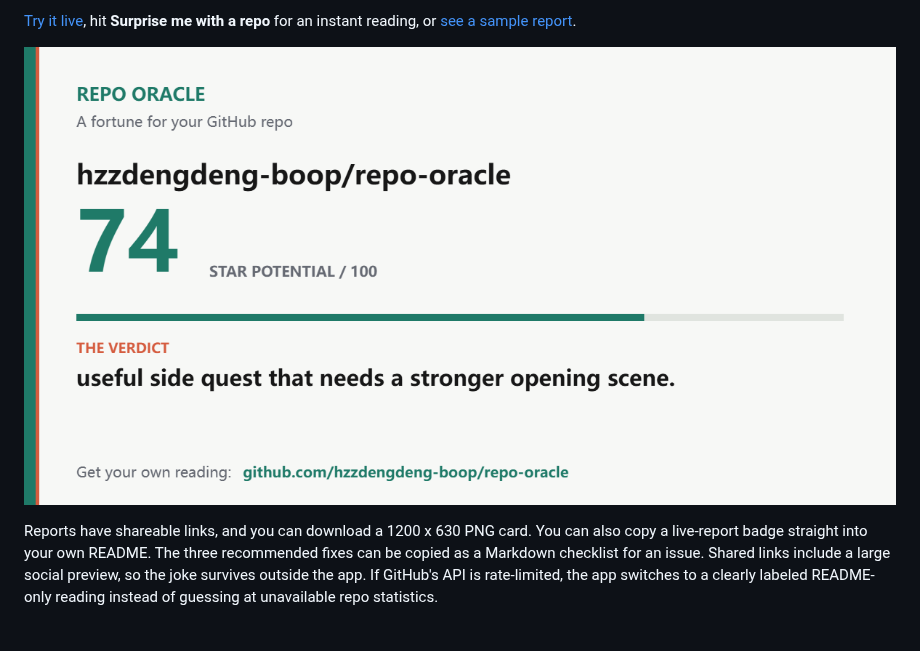
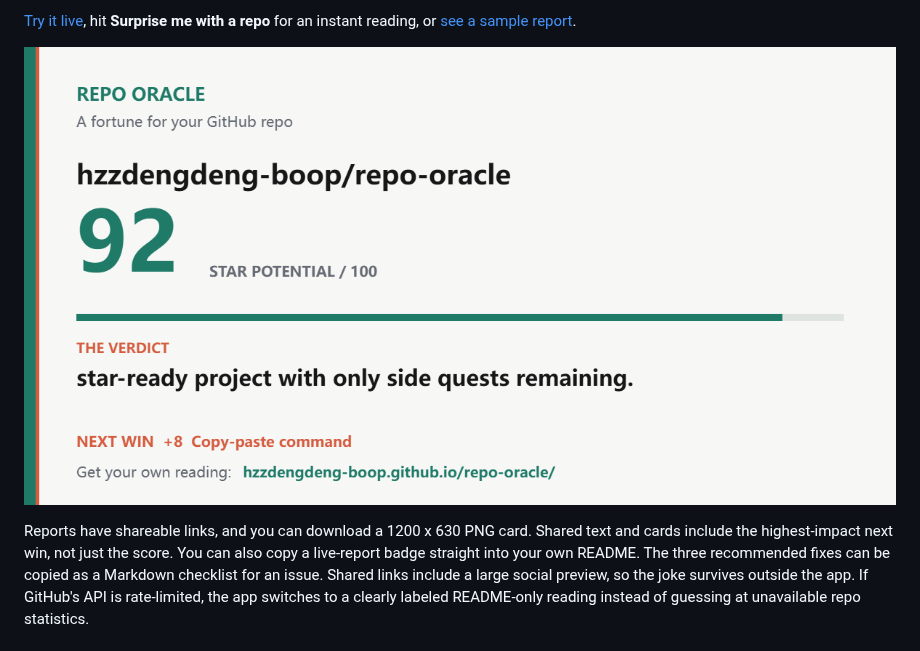
Before and after one commit to hzzdengdeng-boop/repo-oracle, a Markdown page: README.md, the part around the change. Drawn GitHub-style; pictures changed too: examples/fortune-card.png.

Commit message:
Put the next win on shareable reports

```diff
--- a/README.md
+++ b/README.md
@@ -21,6 +21,7 @@ The score line shows earned points and any README or badge deductions.
 ![Example Repo Oracle fortune card](examples/fortune-card.png)
 
 Reports have shareable links, and you can download a 1200 x 630 PNG card.
+Shared text and cards include the highest-impact next win, not just the score.
 You can also copy a live-report badge straight into your own README.
 The three recommended fixes can be copied as a Markdown checklist for an issue.
 Shared links include a large social preview, so the joke survives outside the app.
```
Also changed, not shown: 4 other files.
